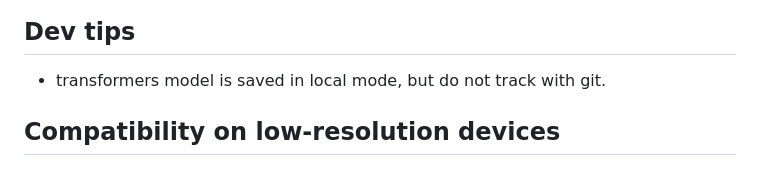
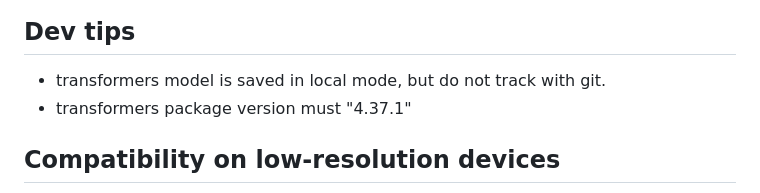
Before and after one commit to xiaoran007/GRP-AVM, a Markdown page: README.md, the part around the change. Rendered like a GitHub page.

Commit message:
update: change requirement

```diff
--- a/README.md
+++ b/README.md
@@ -26,6 +26,7 @@
 
 ## Dev tips
 - transformers model is saved in local mode, but do not track with git.
+- transformers package version must "4.37.1"
 
 
 ## **Compatibility on low-resolution devices**
```
